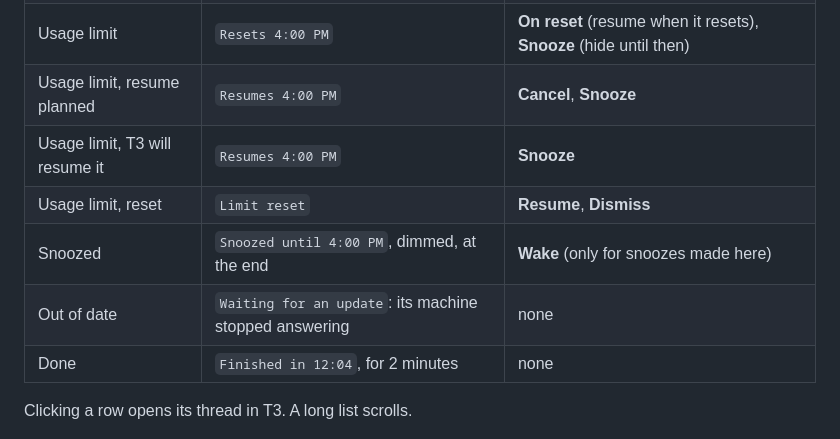
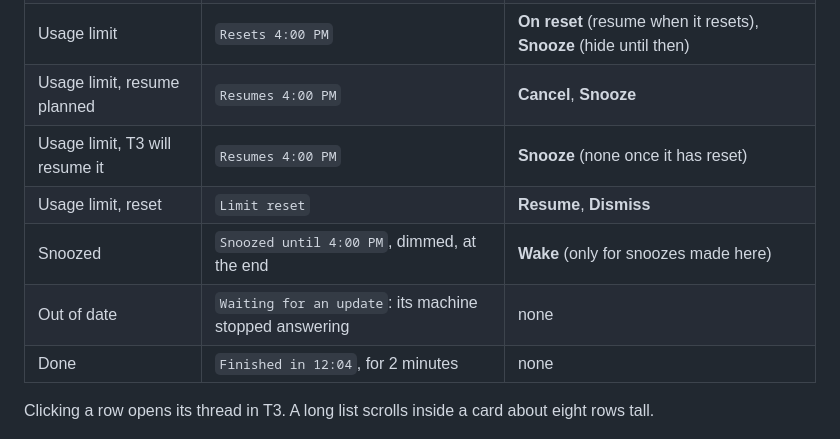
Before and after one commit to EhsanulHaqueSiam/omarchy-t3-live, a Markdown page: README.md, the part around one of its changes. GitHub-like rendering.

```diff
--- a/README.md
+++ b/README.md
@@ -43,13 +59,13 @@ One row per thread: the title, one line of what is happening now, and a line wit
 | Failed | The error | **Resume**, **Dismiss** |
 | Usage limit | `Resets 4:00 PM` | **On reset** (resume when it resets), **Snooze** (hide until then) |
 | Usage limit, resume planned | `Resumes 4:00 PM` | **Cancel**, **Snooze** |
-| Usage limit, T3 will resume it | `Resumes 4:00 PM` | **Snooze** |
+| Usage limit, T3 will resume it | `Resumes 4:00 PM` | **Snooze** (none once it has reset) |
 | Usage limit, reset | `Limit reset` | **Resume**, **Dismiss** |
 | Snoozed | `Snoozed until 4:00 PM`, dimmed, at the end | **Wake** (only for snoozes made here) |
 | Out of date | `Waiting for an update`: its machine stopped answering | none |
 | Done | `Finished in 12:04`, for 2 minutes | none |
 
-Clicking a row opens its thread in T3. A long list scrolls.
+Clicking a row opens its thread in T3. A long list scrolls inside a card about eight rows tall.
 
 <p align="center"><img src="docs/all-states.png" alt="Every state in one list" width="320"></p>
 
```
Also changed, not shown: other parts of README.md (+20 -2 lines), preview.png (added), 7 other files.
